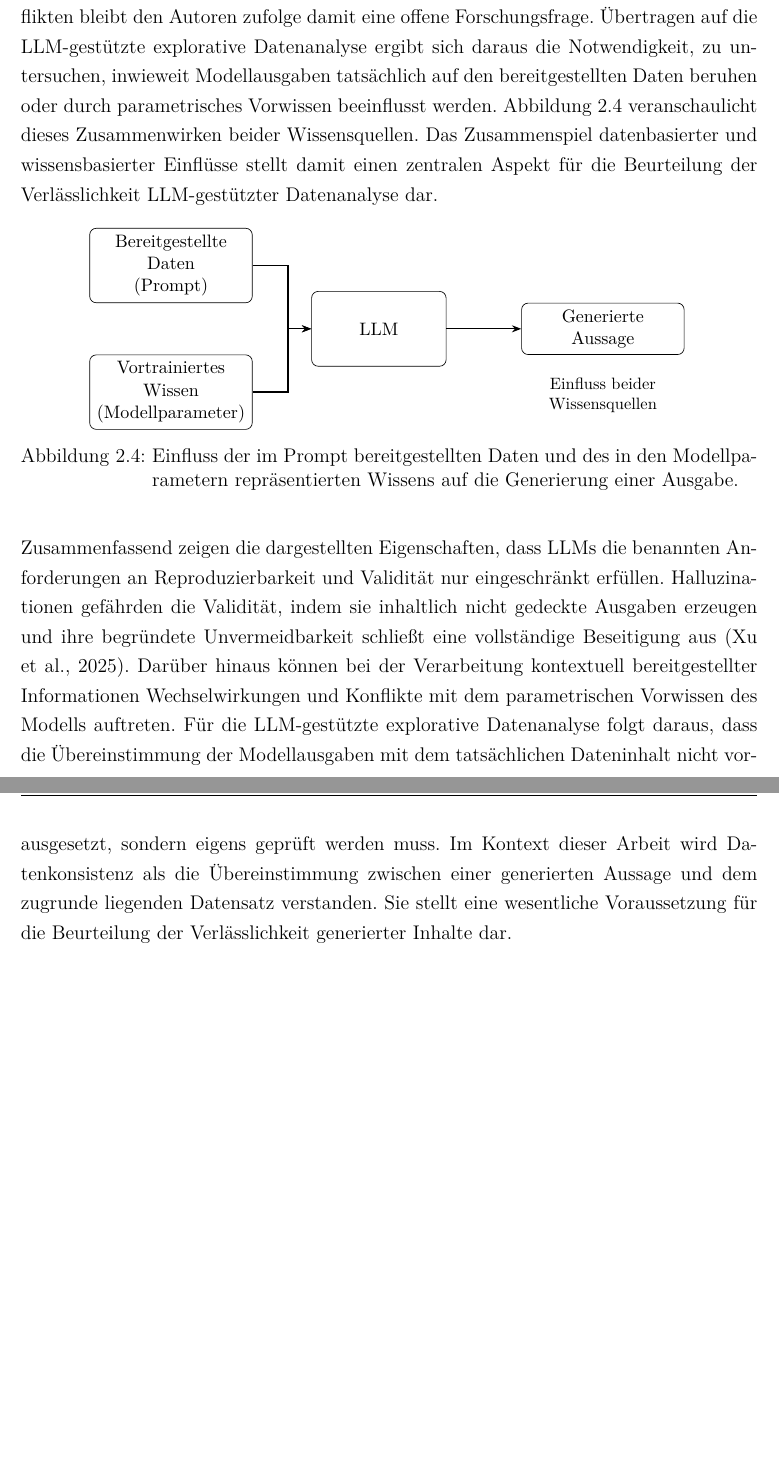
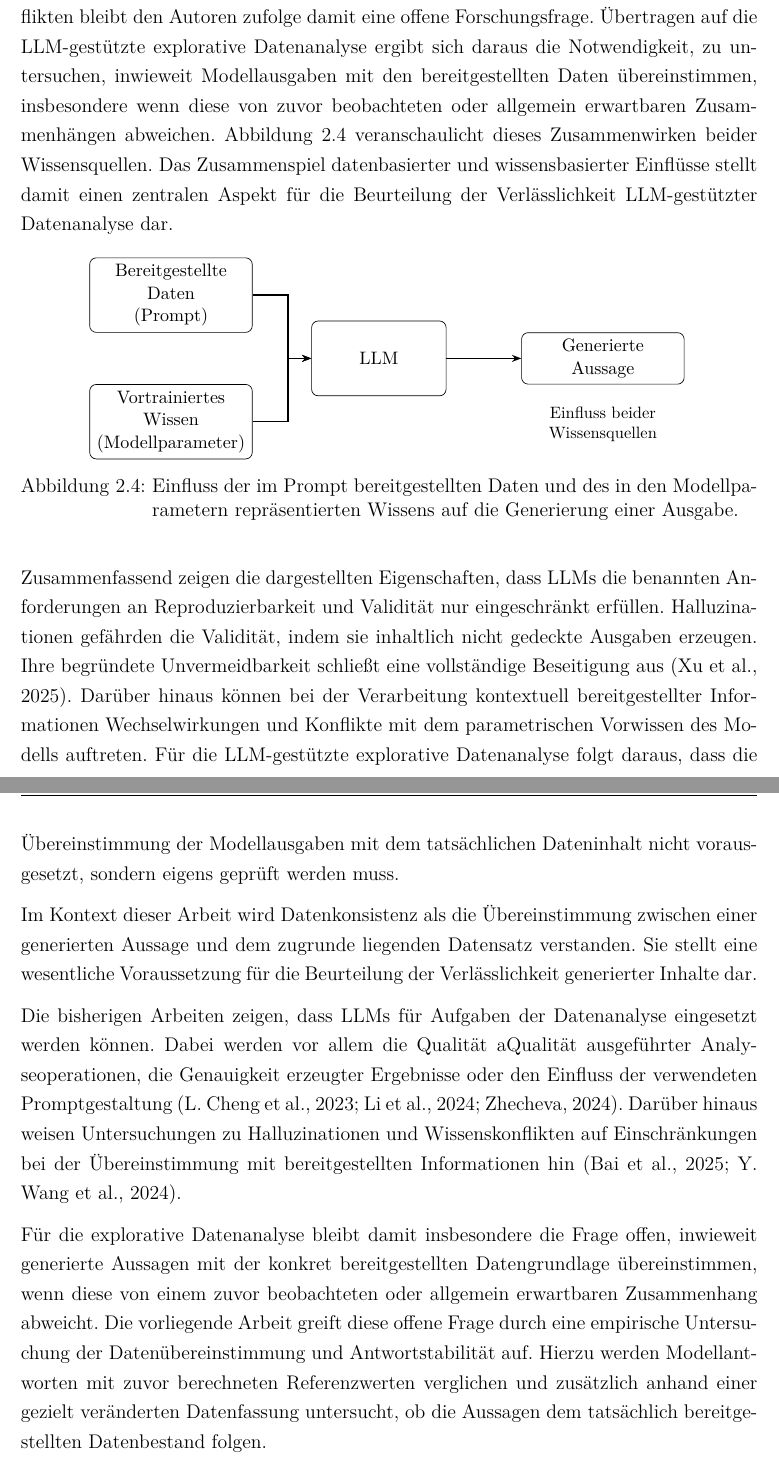
Before and after one commit to giaoHTWnguyen/5.-Semester-Master, a LaTeX thesis (masterarbeit-projekt/thesis/main.tex, which reads masterarbeit-projekt/thesis/chapters/02_TheoretischeGrundlagen.tex): two parts of pages 25 and 26 of 91, joined at a grey line, cut so that both start at the same text, the shorter picture padded with empty space. Compiled offline with pdfLaTeX.

Commit message:
Forschungslücke schließen und Übergang zu 3.

```diff
--- a/masterarbeit-projekt/thesis/chapters/02_TheoretischeGrundlagen.tex
+++ b/masterarbeit-projekt/thesis/chapters/02_TheoretischeGrundlagen.tex
@@ -168,7 +168,7 @@ Dass Halluzinationen messbar und modellabhängig sind, zeigt eine Untersuchung z
 
 In dieselbe Richtung weist die Untersuchung von \textcite{zheng_reliable_2024} zur Verlässlichkeit von \glspl{llm} als Wissensbasis. Ein faktentreues Modell gibt bekanntes Wissen korrekt wieder und stellt zu unbekanntem keine Behauptungen auf, wobei sich die Überschätzung des eigenen Wissens besonders bei numerischen und zeitbezogenen Fragen zeigt. Konsistenz allein ist dabei kein hinreichendes Gütekriterium, da auch fehlerhafte Antworten konsistent wiederholt werden können \parencite{zheng_reliable_2024}.
 
-Wissenskonflikte stellen zugleich eine Herausforderung für die Zuverlässigkeit von \gls{llm}-Ausgaben dar. \textcite{wang_resolving_2024} zeigen, dass \glspl{llm} die Existenz solcher Konflikte zwar über dem Zufallsniveau erkennen, jedoch Schwierigkeiten haben, die konkret widersprüchlichen Informationen zu lokalisieren und getrennte Antworten auf Grundlage der konfligierenden Informationen zu erzeugen. Der robuste Umgang mit Wissenskonflikten bleibt den Autoren zufolge damit eine offene Forschungsfrage. Übertragen auf die \gls{llm}-gestützte explorative Datenanalyse ergibt sich daraus die Notwendigkeit, zu untersuchen, inwieweit Modellausgaben tatsächlich auf den bereitgestellten Daten beruhen oder durch parametrisches Vorwissen beeinflusst werden. \autoref{fig:daten-vs-wissen} veranschaulicht dieses Zusammenwirken beider Wissensquellen. Das Zusammenspiel datenbasierter und wissensbasierter Einflüsse stellt damit einen zentralen Aspekt für die Beurteilung der Verlässlichkeit \gls{llm}-gestützter Datenanalyse dar.
+Wissenskonflikte stellen zugleich eine Herausforderung für die Zuverlässigkeit von \gls{llm}-Ausgaben dar. \textcite{wang_resolving_2024} zeigen, dass \glspl{llm} die Existenz solcher Konflikte zwar über dem Zufallsniveau erkennen, jedoch Schwierigkeiten haben, die konkret widersprüchlichen Informationen zu lokalisieren und getrennte Antworten auf Grundlage der konfligierenden Informationen zu erzeugen. Der robuste Umgang mit Wissenskonflikten bleibt den Autoren zufolge damit eine offene Forschungsfrage. Übertragen auf die \gls{llm}-gestützte explorative Datenanalyse ergibt sich daraus die Notwendigkeit, zu untersuchen, inwieweit Modellausgaben mit den bereitgestellten Daten übereinstimmen, insbesondere wenn diese von zuvor beobachteten oder allgemein erwartbaren Zusammenhängen abweichen. \autoref{fig:daten-vs-wissen} veranschaulicht dieses Zusammenwirken beider Wissensquellen. Das Zusammenspiel datenbasierter und wissensbasierter Einflüsse stellt damit einen zentralen Aspekt für die Beurteilung der Verlässlichkeit \gls{llm}-gestützter Datenanalyse dar.
 \begin{figure}[htbp]
     \centering
     \begin{tikzpicture}[
@@ -191,4 +191,10 @@ Wissenskonflikte stellen zugleich eine Herausforderung für die Zuverlässigkeit
     \label{fig:daten-vs-wissen}
 \end{figure}
 
-Zusammenfassend zeigen die dargestellten Eigenschaften, dass \glspl{llm} die benannten Anforderungen an Reproduzierbarkeit und Validität nur eingeschränkt erfüllen. Halluzinationen gefährden die Validität, indem sie inhaltlich nicht gedeckte Ausgaben erzeugen und ihre begründete Unvermeidbarkeit schließt eine vollständige Beseitigung aus \parencite{xu_hallucination_2025}. Darüber hinaus können bei der Verarbeitung kontextuell bereitgestellter Informationen Wechselwirkungen und Konflikte mit dem parametrischen Vorwissen des Modells auftreten. Für die \gls{llm}-gestützte explorative Datenanalyse folgt daraus, dass die Übereinstimmung der Modellausgaben mit dem tatsächlichen Dateninhalt nicht vorausgesetzt, sondern eigens geprüft werden muss. Im Kontext dieser Arbeit wird Datenkonsistenz als die Übereinstimmung zwischen einer generierten Aussage und dem zugrunde liegenden Datensatz verstanden. Sie stellt eine wesentliche Voraussetzung für die Beurteilung der Verlässlichkeit generierter Inhalte dar.
+Zusammenfassend zeigen die dargestellten Eigenschaften, dass \glspl{llm} die benannten Anforderungen an Reproduzierbarkeit und Validität nur eingeschränkt erfüllen. Halluzinationen gefährden die Validität, indem sie inhaltlich nicht gedeckte Ausgaben erzeugen. Ihre begründete Unvermeidbarkeit schließt eine vollständige Beseitigung aus \parencite{xu_hallucination_2025}. Darüber hinaus können bei der Verarbeitung kontextuell bereitgestellter Informationen Wechselwirkungen und Konflikte mit dem parametrischen Vorwissen des Modells auftreten. Für die \gls{llm}-gestützte explorative Datenanalyse folgt daraus, dass die Übereinstimmung der Modellausgaben mit dem tatsächlichen Dateninhalt nicht vorausgesetzt, sondern eigens geprüft werden muss.
+
+Im Kontext dieser Arbeit wird Datenkonsistenz als die Übereinstimmung zwischen einer generierten Aussage und dem zugrunde liegenden Datensatz verstanden. Sie stellt eine wesentliche Voraussetzung für die Beurteilung der Verlässlichkeit generierter Inhalte dar.
+
+Die bisherigen Arbeiten zeigen, dass \glspl{llm} für Aufgaben der Datenanalyse eingesetzt werden können. Dabei werden vor allem die Qualität aQualität ausgeführter Analyseoperationen, die Genauigkeit erzeugter Ergebnisse oder den Einfluss der verwendeten Promptgestaltung \parencite{cheng_gpt_2023, li_tapilot-crossing_2024, zhecheva_exploratory_2024}. Darüber hinaus weisen Untersuchungen zu Halluzinationen und Wissenskonflikten auf Einschränkungen bei der Übereinstimmung mit bereitgestellten Informationen hin \parencite{bai_hallucination_2025, wang_resolving_2024}.
+
+Für die explorative Datenanalyse bleibt damit insbesondere die Frage offen, inwieweit generierte Aussagen mit der konkret bereitgestellten Datengrundlage übereinstimmen, wenn diese von einem zuvor beobachteten oder allgemein erwartbaren Zusammenhang abweicht. Die vorliegende Arbeit greift diese offene Frage durch eine empirische Untersuchung der Datenübereinstimmung und Antwortstabilität auf. Hierzu werden Modellantworten mit zuvor berechneten Referenzwerten verglichen und zusätzlich anhand einer gezielt veränderten Datenfassung untersucht, ob die Aussagen dem tatsächlich bereitgestellten Datenbestand folgen.
```
Also changed, not shown: masterarbeit-projekt/thesis/main.pdf, masterarbeit-projekt/thesis/chapters/02_TheoretischeGrundlagen.tex (6 more changed lines), 2 other files.
